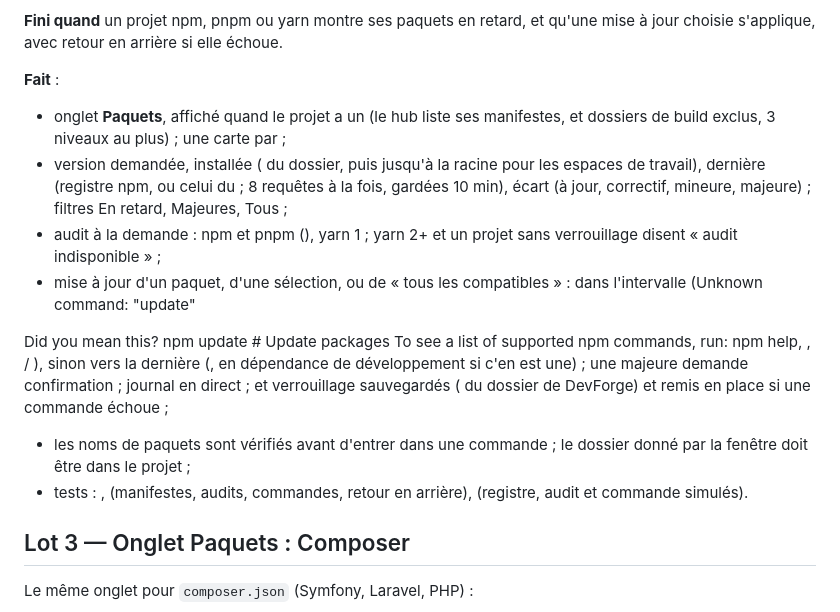
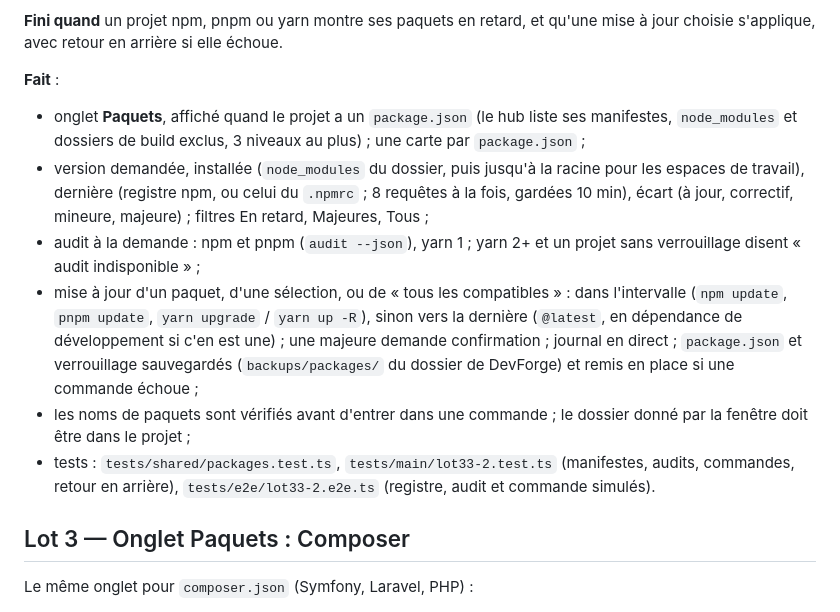
Before and after one commit to victhille/devforge, a Markdown page: docs/roadmap/v3.3.md, the part around the change. Drawn GitHub-style.

Commit message:
docs(roadmap): v3.3 lot 2, texte du bilan réparé

```diff
--- a/docs/roadmap/v3.3.md
+++ b/docs/roadmap/v3.3.md
@@ -46,18 +46,12 @@ Un onglet **Paquets** dans la fiche projet, quand le projet a un `package.json`
 **Fini quand** un projet npm, pnpm ou yarn montre ses paquets en retard, et qu'une mise à jour choisie s'applique, avec retour en arrière si elle échoue.
 
 **Fait** :
-- onglet **Paquets**, affiché quand le projet a un  (le hub liste ses manifestes,  et dossiers de build exclus, 3 niveaux au plus) ; une carte par  ;
-- version demandée, installée ( du dossier, puis jusqu'à la racine pour les espaces de travail), dernière (registre npm, ou celui du  ; 8 requêtes à la fois, gardées 10 min), écart (à jour, correctif, mineure, majeure) ; filtres En retard, Majeures, Tous ;
-- audit à la demande : npm et pnpm (), yarn 1 ; yarn 2+ et un projet sans verrouillage disent « audit indisponible » ;
-- mise à jour d'un paquet, d'une sélection, ou de « tous les compatibles » : dans l'intervalle (Unknown command: "update"
-
-
-Did you mean this?
-  npm update # Update packages
-To see a list of supported npm commands, run:
-  npm help, ,  / ), sinon vers la dernière (, en dépendance de développement si c'en est une) ; une majeure demande confirmation ; journal en direct ;  et verrouillage sauvegardés ( du dossier de DevForge) et remis en place si une commande échoue ;
+- onglet **Paquets**, affiché quand le projet a un `package.json` (le hub liste ses manifestes, `node_modules` et dossiers de build exclus, 3 niveaux au plus) ; une carte par `package.json` ;
+- version demandée, installée (`node_modules` du dossier, puis jusqu'à la racine pour les espaces de travail), dernière (registre npm, ou celui du `.npmrc` ; 8 requêtes à la fois, gardées 10 min), écart (à jour, correctif, mineure, majeure) ; filtres En retard, Majeures, Tous ;
+- audit à la demande : npm et pnpm (`audit --json`), yarn 1 ; yarn 2+ et un projet sans verrouillage disent « audit indisponible » ;
+- mise à jour d'un paquet, d'une sélection, ou de « tous les compatibles » : dans l'intervalle (`npm update`, `pnpm update`, `yarn upgrade` / `yarn up -R`), sinon vers la dernière (`@latest`, en dépendance de développement si c'en est une) ; une majeure demande confirmation ; journal en direct ; `package.json` et verrouillage sauvegardés (`backups/packages/` du dossier de DevForge) et remis en place si une commande échoue ;
 - les noms de paquets sont vérifiés avant d'entrer dans une commande ; le dossier donné par la fenêtre doit être dans le projet ;
-- tests : ,  (manifestes, audits, commandes, retour en arrière),  (registre, audit et commande simulés).
+- tests : `tests/shared/packages.test.ts`, `tests/main/lot33-2.test.ts` (manifestes, audits, commandes, retour en arrière), `tests/e2e/lot33-2.e2e.ts` (registre, audit et commande simulés).
 
 ## Lot 3 — Onglet Paquets : Composer
 
```
